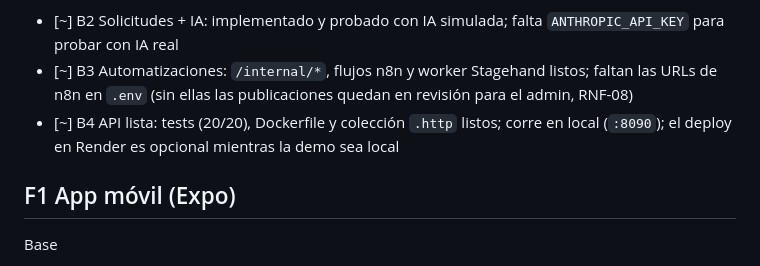
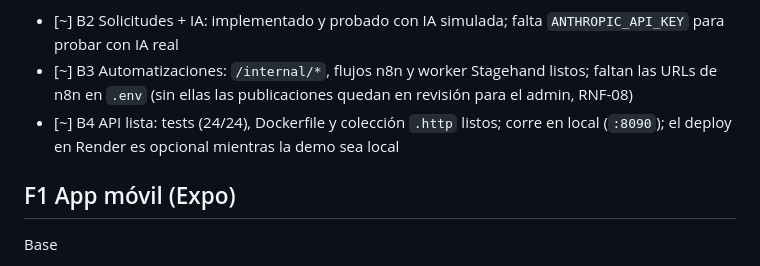
Before and after one commit to CristianF4zio/petzo-frontend, a Markdown page: docs/CHECKLIST.md, the part around the change. Drawn GitHub-style.

Commit message:
docs: update backend test count

```diff
--- a/docs/CHECKLIST.md
+++ b/docs/CHECKLIST.md
@@ -10,7 +10,7 @@ Repos: `petzo-backend` (B0–B4, detalle en su `docs/CHECKLIST.md`), `petzo-fron
 - [x] B1 API core: JWT, perfiles, mascotas, fotos, catálogo, límite de plan, admin, Swagger (tests en verde)
 - [~] B2 Solicitudes + IA: implementado y probado con IA simulada; falta `ANTHROPIC_API_KEY` para probar con IA real
 - [~] B3 Automatizaciones: `/internal/*`, flujos n8n y worker Stagehand listos; faltan las URLs de n8n en `.env` (sin ellas las publicaciones quedan en revisión para el admin, RNF-08)
-- [~] B4 API lista: tests (20/20), Dockerfile y colección `.http` listos; corre en local (`:8090`); el deploy en Render es opcional mientras la demo sea local
+- [~] B4 API lista: tests (24/24), Dockerfile y colección `.http` listos; corre en local (`:8090`); el deploy en Render es opcional mientras la demo sea local
 
 ## F1 App móvil (Expo)
 Base
```
